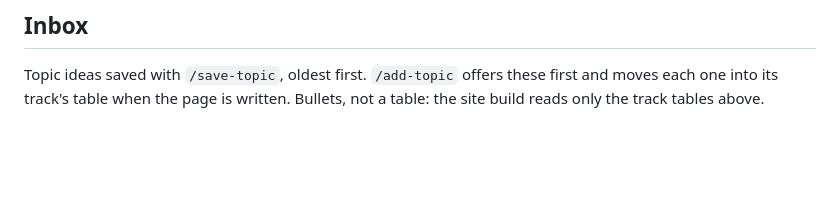
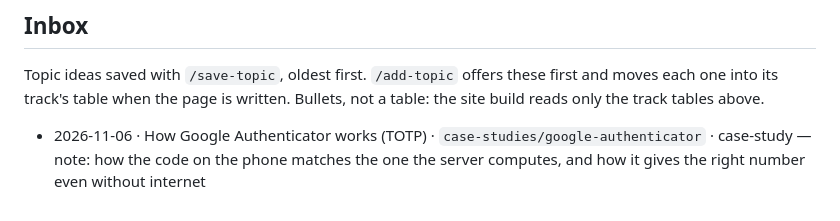
Before and after one commit to udaysingh236/senior-dev-notes, a Markdown page: CURRICULUM.md, the part around the change. Drawn GitHub-style; blank space fills up the shorter version.

Commit message:
docs(curriculum): save How Google Authenticator works to inbox
Co-Authored-By: Claude Opus 5.5 <noreply@anthropic.com>
Claude-Session: https://claude.ai/code/session_014mCSUq8uSw7UuWP3pvG9Nt

```diff
--- a/CURRICULUM.md
+++ b/CURRICULUM.md
@@ -238,3 +238,6 @@ Each case study ties many concepts together and links back to their pages.
 Topic ideas saved with `/save-topic`, oldest first. `/add-topic` offers these first and moves each
 one into its track's table when the page is written. Bullets, not a table: the site build reads
 only the track tables above.
+
+
+- 2026-11-06 · How Google Authenticator works (TOTP) · `case-studies/google-authenticator` · case-study — note: how the code on the phone matches the one the server computes, and how it gives the right number even without internet
```
